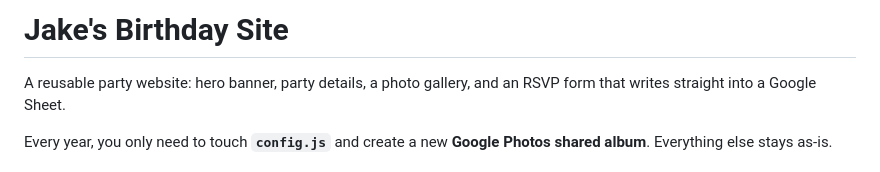
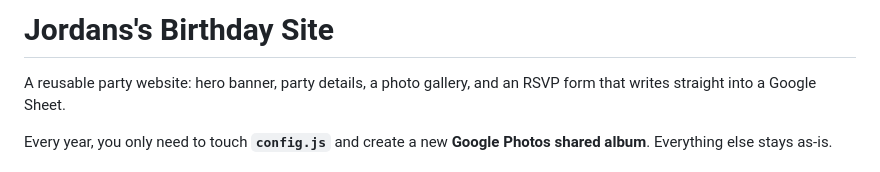
Before and after one commit to daijobouty/Jordan-Bday, a Markdown page: README.md, the part around the change. GitHub-like rendering.

```diff
--- a/README.md
+++ b/README.md
@@ -1,4 +1,4 @@
-# Jake's Birthday Site
+# Jordans's Birthday Site
 
 A reusable party website: hero banner, party details, a photo gallery, and an
 RSVP form that writes straight into a Google Sheet.
```
